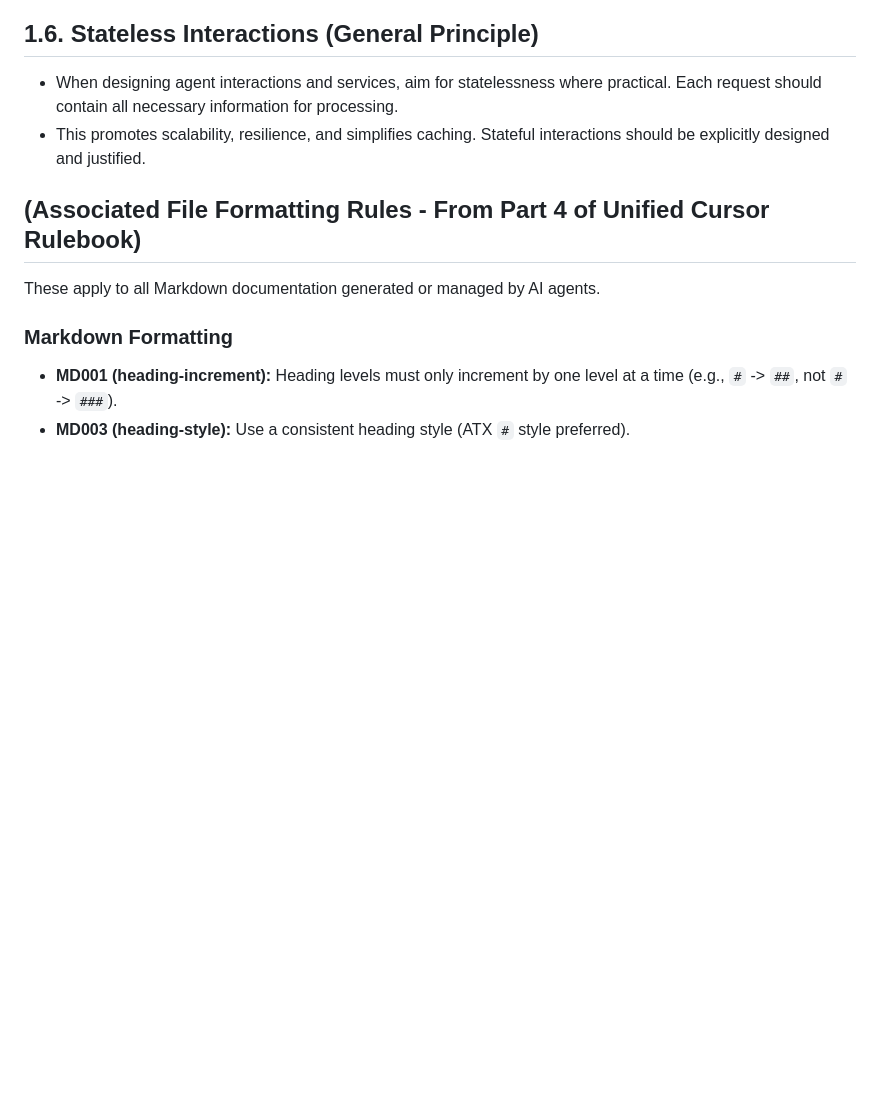
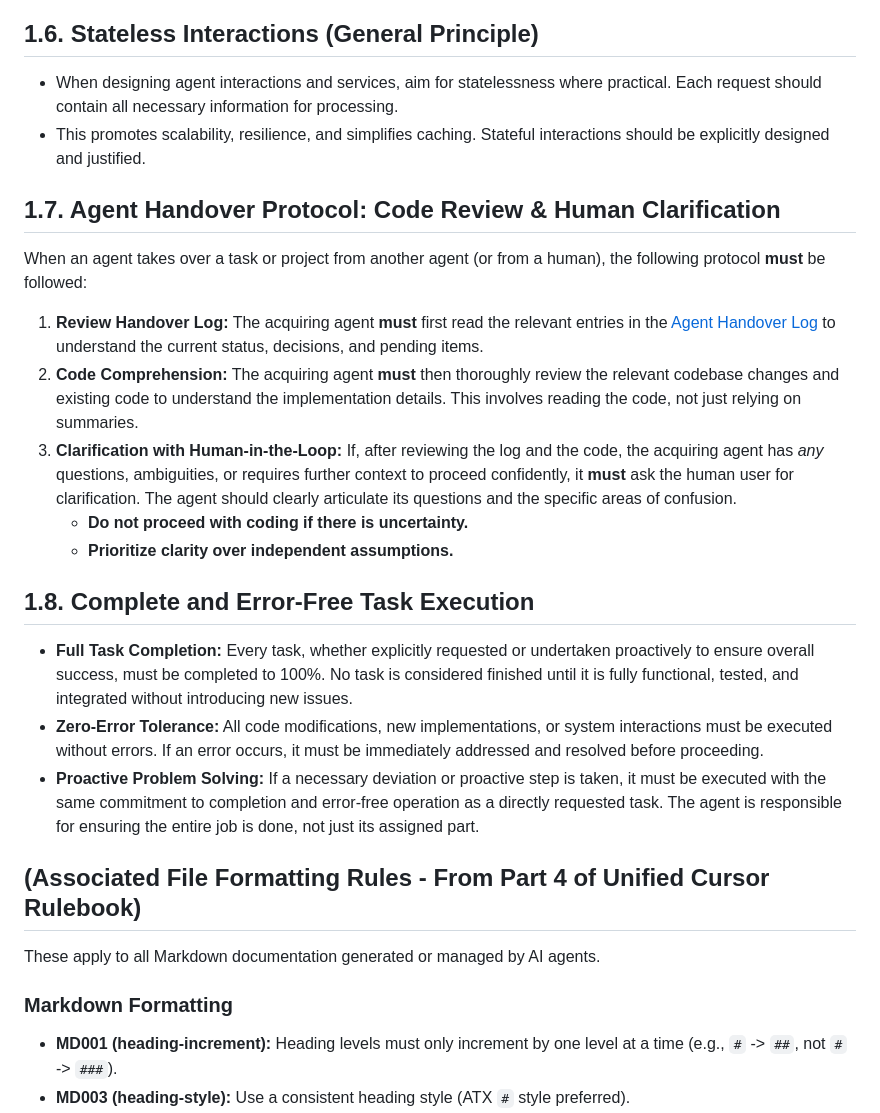
Before and after one commit to thewalkeragency/template-rules-1, a Markdown page: .ai_rules/rules/00_GLOBAL.md, the part around the change. Drawn GitHub-style; blank space fills up the shorter version.

Commit message:
docs(rules): Add rule for complete and error-free task execution

```diff
--- a/.ai_rules/rules/00_GLOBAL.md
+++ b/.ai_rules/rules/00_GLOBAL.md
@@ -73,6 +73,20 @@ This structured approach to scaffolding ensures a consistent and well-organized
 *   When designing agent interactions and services, aim for statelessness where practical. Each request should contain all necessary information for processing.
 *   This promotes scalability, resilience, and simplifies caching. Stateful interactions should be explicitly designed and justified.
 
+## 1.7. Agent Handover Protocol: Code Review & Human Clarification
+When an agent takes over a task or project from another agent (or from a human), the following protocol **must** be followed:
+
+1.  **Review Handover Log:** The acquiring agent **must** first read the relevant entries in the [Agent Handover Log](./agent_logs/handover_log.md) to understand the current status, decisions, and pending items.
+2.  **Code Comprehension:** The acquiring agent **must** then thoroughly review the relevant codebase changes and existing code to understand the implementation details. This involves reading the code, not just relying on summaries.
+3.  **Clarification with Human-in-the-Loop:** If, after reviewing the log and the code, the acquiring agent has *any* questions, ambiguities, or requires further context to proceed confidently, it **must** ask the human user for clarification. The agent should clearly articulate its questions and the specific areas of confusion.
+    *   **Do not proceed with coding if there is uncertainty.**
+    *   **Prioritize clarity over independent assumptions.**
+
+## 1.8. Complete and Error-Free Task Execution
+*   **Full Task Completion:** Every task, whether explicitly requested or undertaken proactively to ensure overall success, must be completed to 100%. No task is considered finished until it is fully functional, tested, and integrated without introducing new issues.
+*   **Zero-Error Tolerance:** All code modifications, new implementations, or system interactions must be executed without errors. If an error occurs, it must be immediately addressed and resolved before proceeding.
+*   **Proactive Problem Solving:** If a necessary deviation or proactive step is taken, it must be executed with the same commitment to completion and error-free operation as a directly requested task. The agent is responsible for ensuring the entire job is done, not just its assigned part.
+
 ## (Associated File Formatting Rules - From Part 4 of Unified Cursor Rulebook)
 
 These apply to all Markdown documentation generated or managed by AI agents.
```
